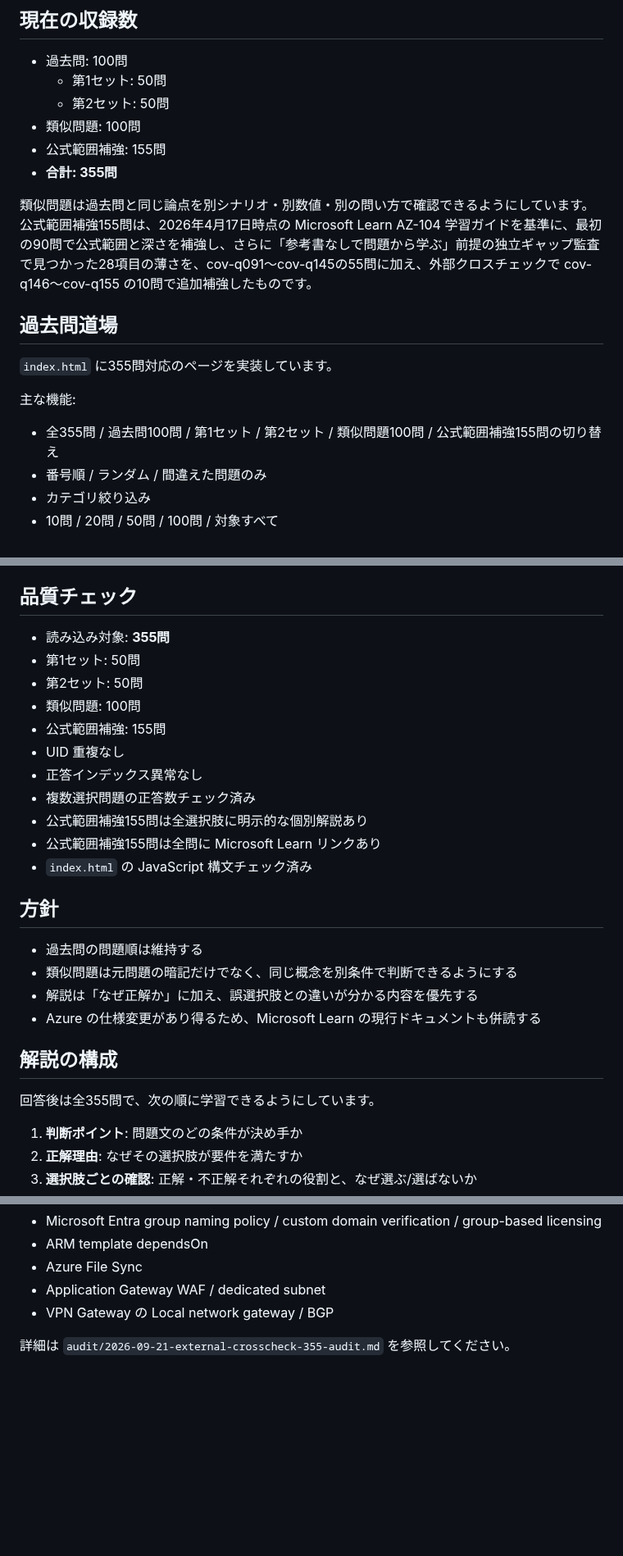
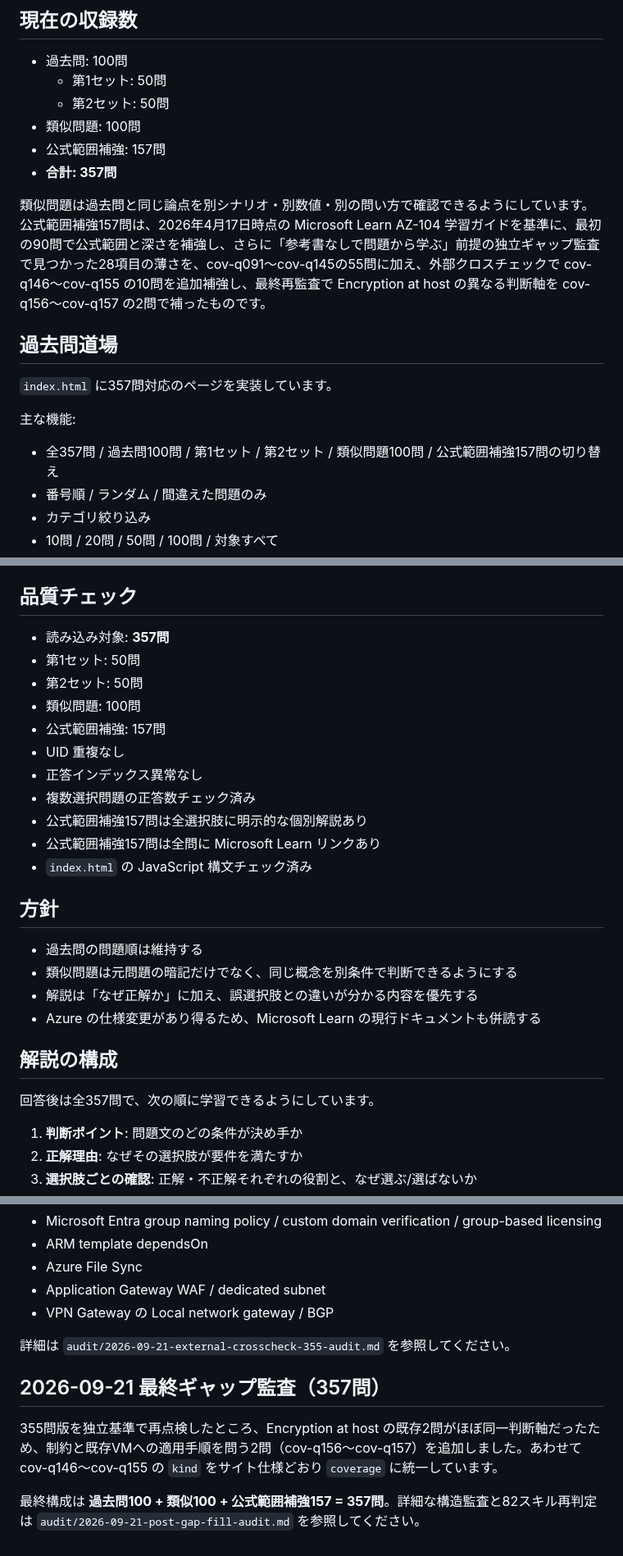
Before and after one commit to minetoshi/az104-kakomon-dojo, a Markdown page: README.md, 3 parts joined by grey strips. Shown at 82% size. Drawn GitHub-style; blank space fills up the shorter version.

Commit message:
Document final 357-question gap audit

```diff
--- a/README.md
+++ b/README.md
@@ -7,16 +7,16 @@ AZ-104 学習用の問題データと、ブラウザで解ける「過去問道
   - 第1セット: 50問
   - 第2セット: 50問
 - 類似問題: 100問
-- 公式範囲補強: 155問
-- **合計: 355問**
+- 公式範囲補強: 157問
+- **合計: 357問**
 
-類似問題は過去問と同じ論点を別シナリオ・別数値・別の問い方で確認できるようにしています。公式範囲補強155問は、2026年4月17日時点の Microsoft Learn AZ-104 学習ガイドを基準に、最初の90問で公式範囲と深さを補強し、さらに「参考書なしで問題から学ぶ」前提の独立ギャップ監査で見つかった28項目の薄さを、cov-q091〜cov-q145の55問に加え、外部クロスチェックで cov-q146〜cov-q155 の10問で追加補強したものです。
+類似問題は過去問と同じ論点を別シナリオ・別数値・別の問い方で確認できるようにしています。公式範囲補強157問は、2026年4月17日時点の Microsoft Learn AZ-104 学習ガイドを基準に、最初の90問で公式範囲と深さを補強し、さらに「参考書なしで問題から学ぶ」前提の独立ギャップ監査で見つかった28項目の薄さを、cov-q091〜cov-q145の55問に加え、外部クロスチェックで cov-q146〜cov-q155 の10問を追加補強し、最終再監査で Encryption at host の異なる判断軸を cov-q156〜cov-q157 の2問で補ったものです。
 
 ## 過去問道場
-`index.html` に355問対応のページを実装しています。
+`index.html` に357問対応のページを実装しています。
 
 主な機能:
-- 全355問 / 過去問100問 / 第1セット / 第2セット / 類似問題100問 / 公式範囲補強155問の切り替え
+- 全357問 / 過去問100問 / 第1セット / 第2セット / 類似問題100問 / 公式範囲補強157問の切り替え
 - 番号順 / ランダム / 間違えた問題のみ
 - カテゴリ絞り込み
 - 10問 / 20問 / 50問 / 100問 / 対象すべて
@@ -36,16 +36,16 @@ AZ-104 学習用の問題データと、ブラウザで解ける「過去問道
 元データ確認用として JSON も `questions/` 配下に保存しています。
 
 ## 品質チェック
-- 読み込み対象: **355問**
+- 読み込み対象: **357問**
 - 第1セット: 50問
 - 第2セット: 50問
 - 類似問題: 100問
-- 公式範囲補強: 155問
+- 公式範囲補強: 157問
 - UID 重複なし
 - 正答インデックス異常なし
 - 複数選択問題の正答数チェック済み
-- 公式範囲補強155問は全選択肢に明示的な個別解説あり
-- 公式範囲補強155問は全問に Microsoft Learn リンクあり
+- 公式範囲補強157問は全選択肢に明示的な個別解説あり
+- 公式範囲補強157問は全問に Microsoft Learn リンクあり
 - `index.html` の JavaScript 構文チェック済み
 
 ## 方針
@@ -56,7 +56,7 @@ AZ-104 学習用の問題データと、ブラウザで解ける「過去問道
 
 
 ## 解説の構成
-回答後は全355問で、次の順に学習できるようにしています。
+回答後は全357問で、次の順に学習できるようにしています。
 
 1. **判断ポイント**: 問題文のどの条件が決め手か
 2. **正解理由**: なぜその選択肢が要件を満たすか
@@ -250,3 +251,10 @@ Microsoft Learn「試験 AZ-104 の学習ガイド」の **2026年4月17日現
 - VPN Gateway の Local network gateway / BGP
 
 詳細は `audit/2026-09-21-external-crosscheck-355-audit.md` を参照してください。
+
+
+## 2026-09-21 最終ギャップ監査（357問）
+
+355問版を独立基準で再点検したところ、Encryption at host の既存2問がほぼ同一判断軸だったため、制約と既存VMへの適用手順を問う2問（cov-q156〜cov-q157）を追加しました。あわせて cov-q146〜cov-q155 の `kind` をサイト仕様どおり `coverage` に統一しています。
+
+最終構成は **過去問100 + 類似100 + 公式範囲補強157 = 357問**。詳細な構造監査と82スキル再判定は `audit/2026-09-21-post-gap-fill-audit.md` を参照してください。
```
Also changed, not shown: other parts of README.md (+1 -0 lines).
